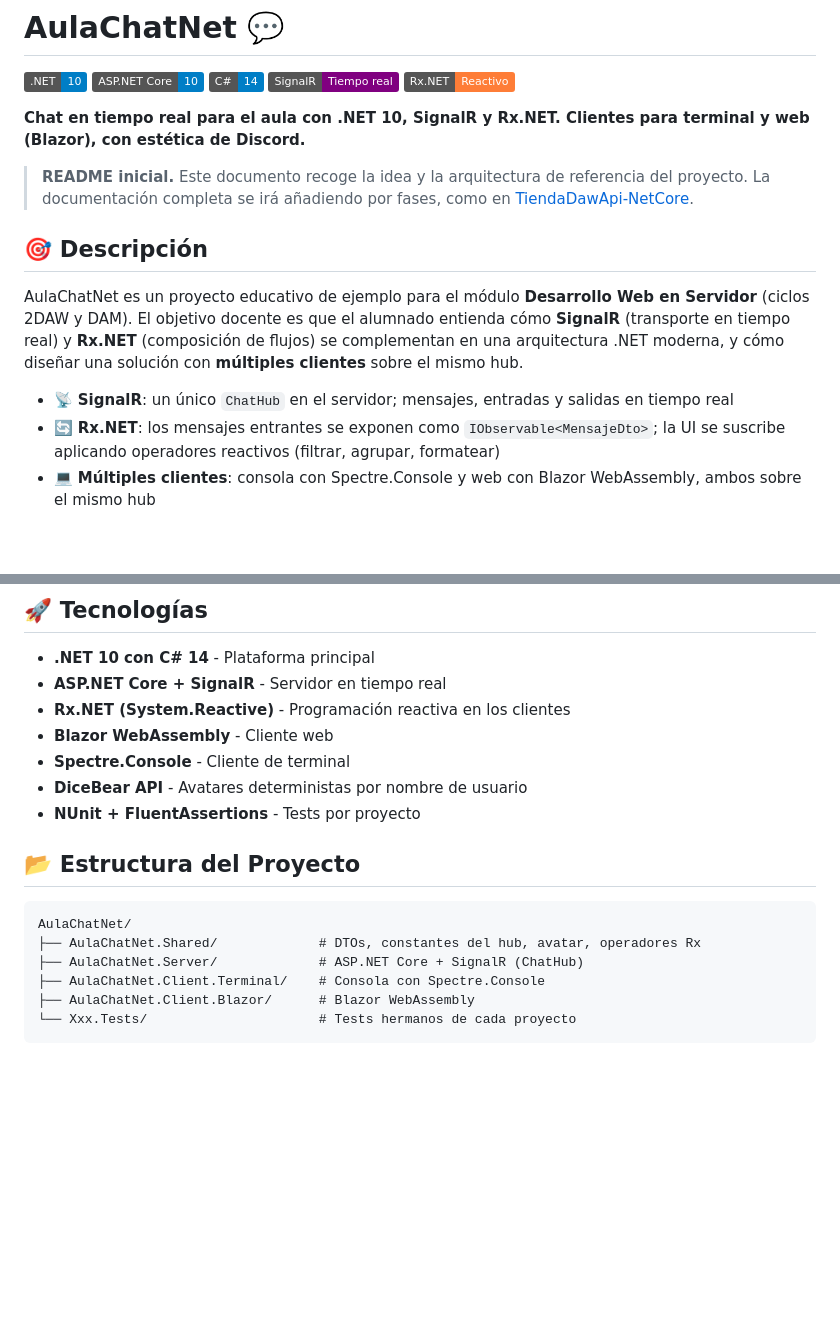
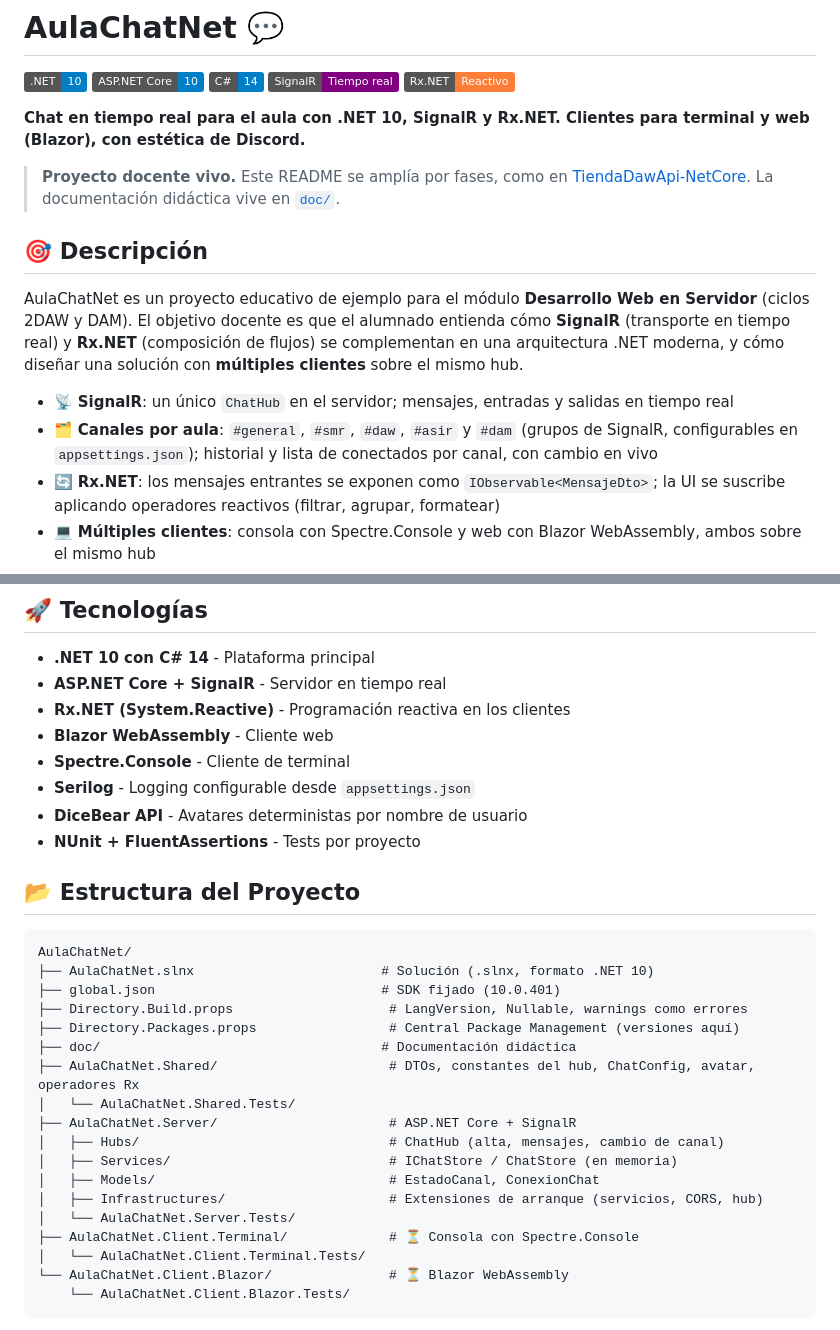
Before and after one commit to joseluisgs/AulaChatNet, a Markdown page: README.md, 2 parts joined by grey strips. GitHub-like rendering; badges without logos; blank space fills up the shorter version.

````diff
--- a/README.md
+++ b/README.md
@@ -9,13 +9,14 @@
 
 **Chat en tiempo real para el aula con .NET 10, SignalR y Rx.NET. Clientes para terminal y web (Blazor), con estética de Discord.**
 
-> **README inicial.** Este documento recoge la idea y la arquitectura de referencia del proyecto. La documentación completa se irá añadiendo por fases, como en [TiendaDawApi-NetCore](https://github.com/joseluisgs/TiendaDawApi-NetCore).
+> **Proyecto docente vivo.** Este README se amplía por fases, como en [TiendaDawApi-NetCore](https://github.com/joseluisgs/TiendaDawApi-NetCore). La documentación didáctica vive en [`doc/`](doc/01-arquitectura-del-servidor.md).
 
 ## 🎯 Descripción
 
 AulaChatNet es un proyecto educativo de ejemplo para el módulo **Desarrollo Web en Servidor** (ciclos 2DAW y DAM). El objetivo docente es que el alumnado entienda cómo **SignalR** (transporte en tiempo real) y **Rx.NET** (composición de flujos) se complementan en una arquitectura .NET moderna, y cómo diseñar una solución con **múltiples clientes** sobre el mismo hub.
 
 - 📡 **SignalR**: un único `ChatHub` en el servidor; mensajes, entradas y salidas en tiempo real
+- 🗂️ **Canales por aula**: `#general`, `#smr`, `#daw`, `#asir` y `#dam` (grupos de SignalR, configurables en `appsettings.json`); historial y lista de conectados por canal, con cambio en vivo
 - 🔄 **Rx.NET**: los mensajes entrantes se exponen como `IObservable<MensajeDto>`; la UI se suscribe aplicando operadores reactivos (filtrar, agrupar, formatear)
 - 💻 **Múltiples clientes**: consola con Spectre.Console y web con Blazor WebAssembly, ambos sobre el mismo hub
 - 🎨 **Estética Discord**: layout de dos columnas, avatares (DiceBear) y paleta oscura
@@ -28,6 +29,7 @@ AulaChatNet es un proyecto educativo de ejemplo para el módulo **Desarrollo Web
 - **Rx.NET (System.Reactive)** - Programación reactiva en los clientes
 - **Blazor WebAssembly** - Cliente web
 - **Spectre.Console** - Cliente de terminal
+- **Serilog** - Logging configurable desde `appsettings.json`
 - **DiceBear API** - Avatares deterministas por nombre de usuario
 - **NUnit + FluentAssertions** - Tests por proyecto
 
@@ -35,10 +37,22 @@ AulaChatNet es un proyecto educativo de ejemplo para el módulo **Desarrollo Web
 
 ```
 AulaChatNet/
-├── AulaChatNet.Shared/             # DTOs, constantes del hub, avatar, operadores Rx
-├── AulaChatNet.Server/             # ASP.NET Core + SignalR (ChatHub)
-├── AulaChatNet.Client.Terminal/    # Consola con Spectre.Console
-├── AulaChatNet.Client.Blazor/      # Blazor WebAssembly
-└── Xxx.Tests/                      # Tests hermanos de cada proyecto
+├── AulaChatNet.slnx                        # Solución (.slnx, formato .NET 10)
+├── global.json                             # SDK fijado (10.0.401)
+├── Directory.Build.props                    # LangVersion, Nullable, warnings como errores
+├── Directory.Packages.props                 # Central Package Management (versiones aquí)
+├── doc/                                    # Documentación didáctica
+├── AulaChatNet.Shared/                      # DTOs, constantes del hub, ChatConfig, avatar, operadores Rx
+│   └── AulaChatNet.Shared.Tests/
+├── AulaChatNet.Server/                      # ASP.NET Core + SignalR
+│   ├── Hubs/                                # ChatHub (alta, mensajes, cambio de canal)
+│   ├── Services/                            # IChatStore / ChatStore (en memoria)
+│   ├── Models/                              # EstadoCanal, ConexionChat
+│   ├── Infrastructures/                     # Extensiones de arranque (servicios, CORS, hub)
+│   └── AulaChatNet.Server.Tests/
+├── AulaChatNet.Client.Terminal/             # ⏳ Consola con Spectre.Console
+│   └── AulaChatNet.Client.Terminal.Tests/
+└── AulaChatNet.Client.Blazor/               # ⏳ Blazor WebAssembly
+    └── AulaChatNet.Client.Blazor.Tests/
 ```
 
````
Also changed, not shown: other parts of README.md (+70 -1 lines), doc/01-arquitectura-del-servidor.md (added, +486 -0 lines).
